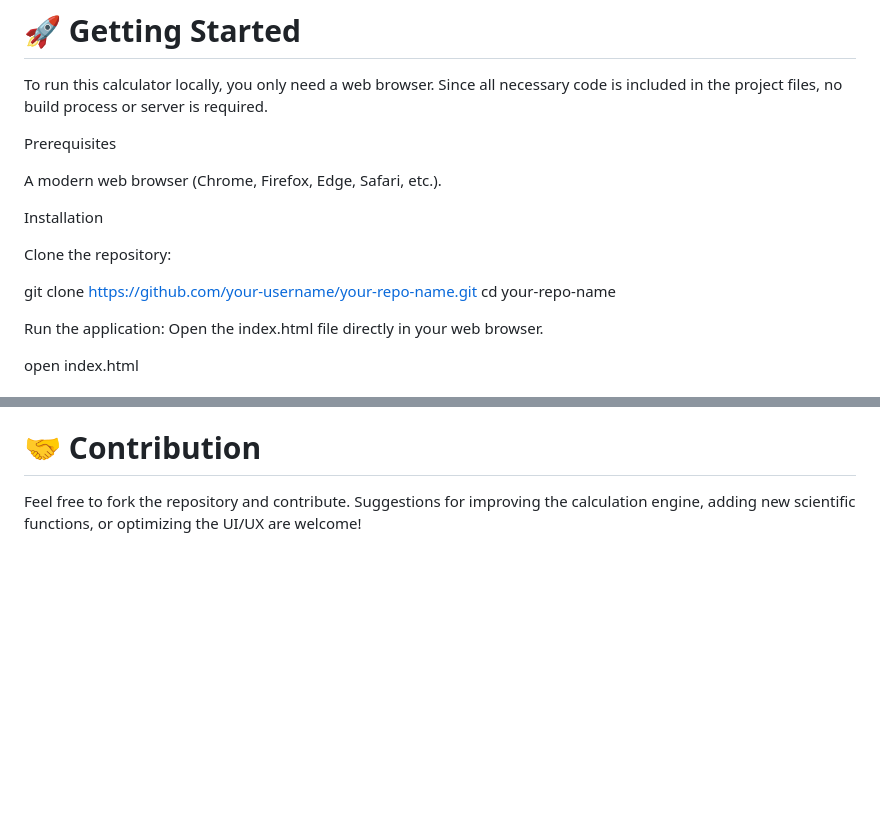
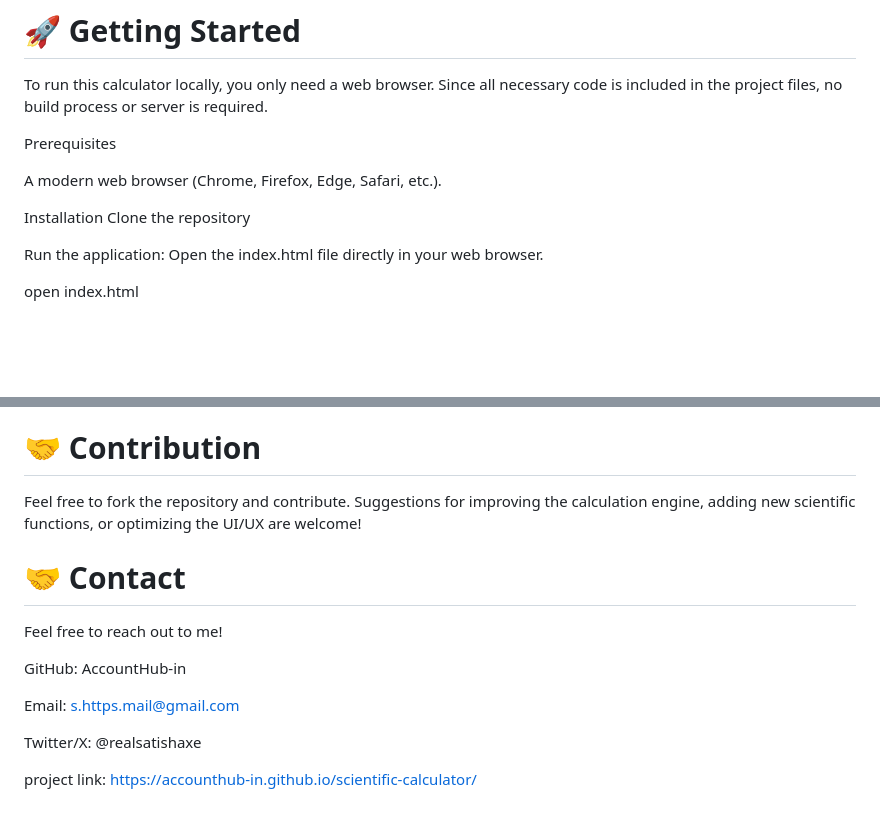
Before and after one commit to AccountHub-in/scientific-calculator, a Markdown page: README.md, 2 parts joined by grey strips. GitHub-like rendering; blank space fills up the shorter version.

```diff
--- a/README.md
+++ b/README.md
@@ -31,11 +31,7 @@ Prerequisites
 A modern web browser (Chrome, Firefox, Edge, Safari, etc.).
 
 Installation
-
-Clone the repository:
-
-git clone [https://github.com/your-username/your-repo-name.git](https://github.com/your-username/your-repo-name.git)
-cd your-repo-name
+Clone the repository
 
 
 Run the application:
@@ -80,3 +76,16 @@ Factorial: The calculateFactorial function ensures the input is a non-negative i
 # 🤝 Contribution
 
 Feel free to fork the repository and contribute. Suggestions for improving the calculation engine, adding new scientific functions, or optimizing the UI/UX are welcome!
+
+
+# 🤝 Contact
+
+Feel free to reach out to me!
+
+GitHub: AccountHub-in
+
+Email: s.https.mail@gmail.com
+
+Twitter/X: @realsatishaxe
+
+project link: https://accounthub-in.github.io/scientific-calculator/
```
